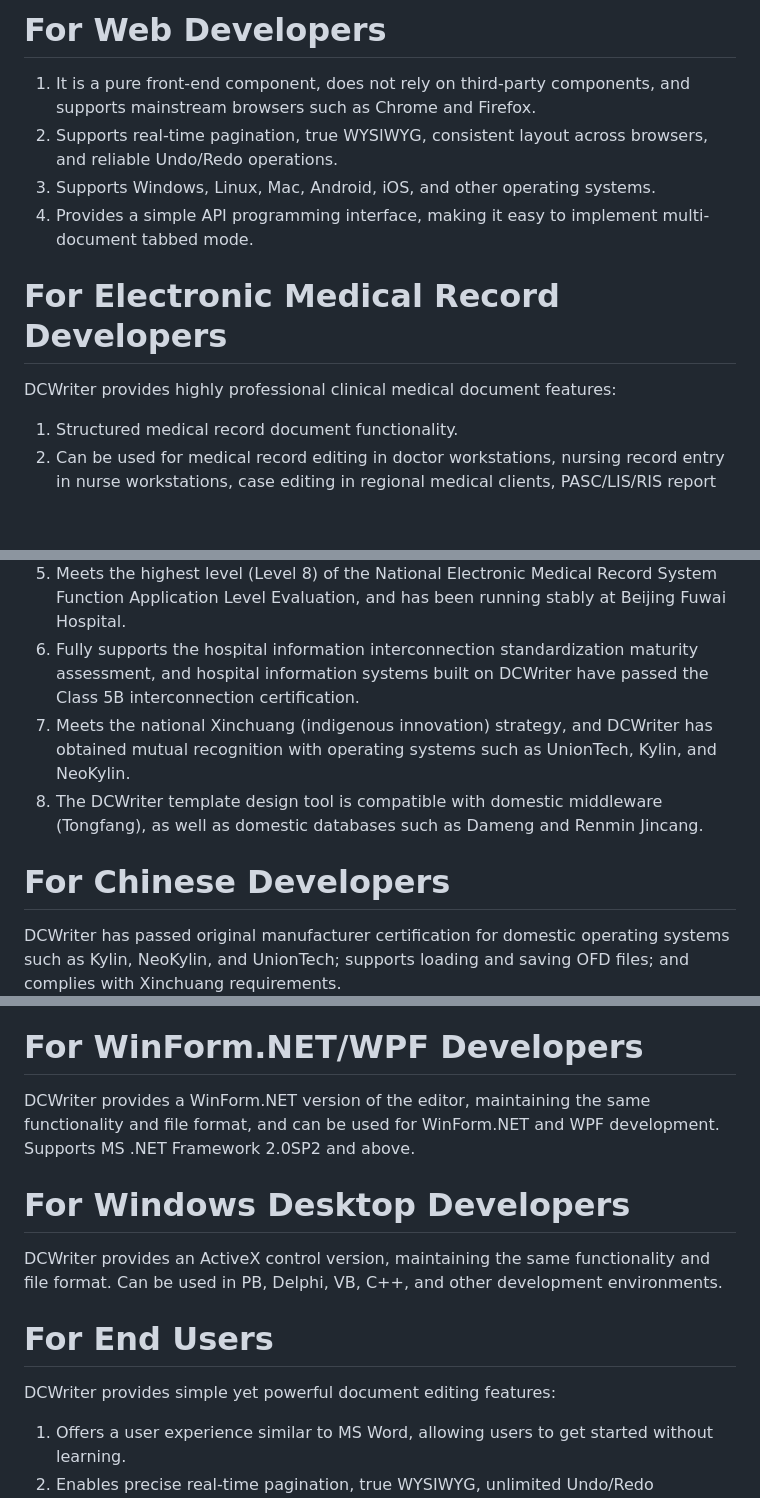
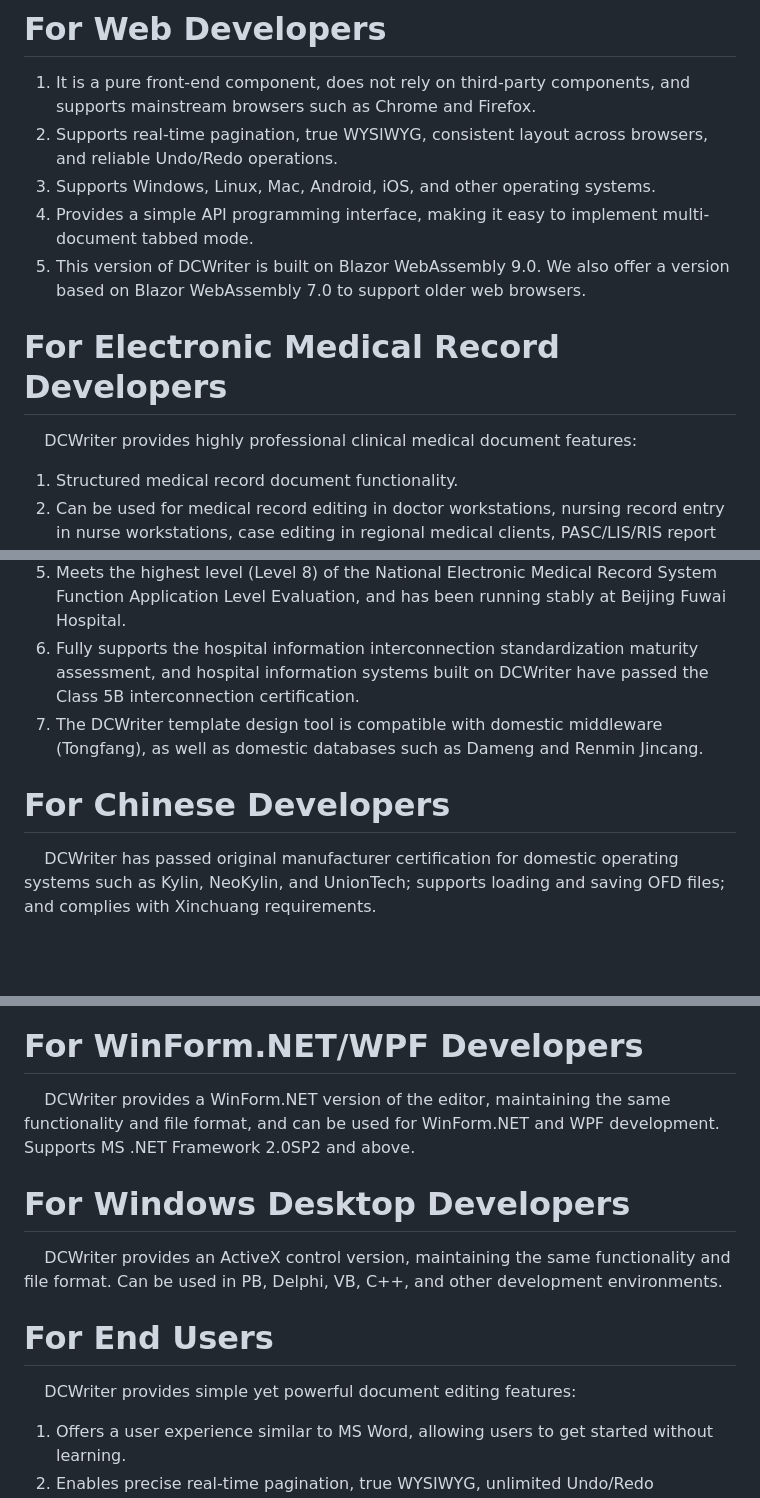
Before and after one commit to dcsoft-yyf/DCWriterApp, a Markdown page: readme.md, 3 parts joined by grey strips. Drawn GitHub-style; blank space fills up the shorter version.

```diff
--- a/readme.md
+++ b/readme.md
@@ -29,31 +29,31 @@
 2. Supports real-time pagination, true WYSIWYG, consistent layout across browsers, and reliable Undo/Redo operations.
 3. Supports Windows, Linux, Mac, Android, iOS, and other operating systems.
 4. Provides a simple API programming interface, making it easy to implement multi-document tabbed mode.
+5. This version of DCWriter is built on Blazor WebAssembly 9.0. We also offer a version based on Blazor WebAssembly 7.0 to support older web browsers.
 
 # For Electronic Medical Record Developers
-DCWriter provides highly professional clinical medical document features:
+&nbsp;&nbsp;&nbsp;&nbsp;DCWriter provides highly professional clinical medical document features:
 1. Structured medical record document functionality.
 2. Can be used for medical record editing in doctor workstations, nursing record entry in nurse workstations, case editing in regional medical clients, PASC/LIS/RIS report editing and printing, front page of medical records, discharge summaries, progress notes, operation records, various consent forms, rehabilitation and psychiatric scales, clinical pathway forms, etc.
 3. The commercial version also provides writing trace retention, multi-level permission control, various medical expressions such as dental charts, menstrual history, etc., and can automatically calculate scale scores.
 4. In China, at least 50,000 hospitals are running this editor software, with an estimated 500,000 doctors using it daily to write over 10 million pages of medical records.
 5. Meets the highest level (Level 8) of the National Electronic Medical Record System Function Application Level Evaluation, and has been running stably at Beijing Fuwai Hospital.
 6. Fully supports the hospital information interconnection standardization maturity assessment, and hospital information systems built on DCWriter have passed the Class 5B interconnection certification.
-7. Meets the national Xinchuang (indigenous innovation) strategy, and DCWriter has obtained mutual recognition with operating systems such as UnionTech, Kylin, and NeoKylin.
-8. The DCWriter template design tool is compatible with domestic middleware (Tongfang), as well as domestic databases such as Dameng and Renmin Jincang.
+7. The DCWriter template design tool is compatible with domestic middleware (Tongfang), as well as domestic databases such as Dameng and Renmin Jincang.
 
 # For Chinese Developers
-DCWriter has passed original manufacturer certification for domestic operating systems such as Kylin, NeoKylin, and UnionTech; supports loading and saving OFD files; and complies with Xinchuang requirements.
+&nbsp;&nbsp;&nbsp;&nbsp;DCWriter has passed original manufacturer certification for domestic operating systems such as Kylin, NeoKylin, and UnionTech; supports loading and saving OFD files; and complies with Xinchuang requirements.
 <br /><img src="https://raw.githubusercontent.com/dcsoft-yyf/DCWriterApp/refs/heads/main/images/kylin.jpg" width="30%"/>
 <img src="https://raw.githubusercontent.com/dcsoft-yyf/DCWriterApp/refs/heads/main/images/fde.jpg" width="30%"/>
 <img src="https://raw.githubusercontent.com/dcsoft-yyf/DCWriterApp/refs/heads/main/images/uos.jpg" width="30%"/>
 # For WinForm.NET/WPF Developers
-DCWriter provides a WinForm.NET version of the editor, maintaining the same functionality and file format, and can be used for WinForm.NET and WPF development. Supports MS .NET Framework 2.0SP2 and above.
+&nbsp;&nbsp;&nbsp;&nbsp;DCWriter provides a WinForm.NET version of the editor, maintaining the same functionality and file format, and can be used for WinForm.NET and WPF development. Supports MS .NET Framework 2.0SP2 and above.
 
 # For Windows Desktop Developers
-DCWriter provides an ActiveX control version, maintaining the same functionality and file format. Can be used in PB, Delphi, VB, C++, and other development environments.
+&nbsp;&nbsp;&nbsp;&nbsp;DCWriter provides an ActiveX control version, maintaining the same functionality and file format. Can be used in PB, Delphi, VB, C++, and other development environments.
 
 # For End Users
-DCWriter provides simple yet powerful document editing features:
+&nbsp;&nbsp;&nbsp;&nbsp;DCWriter provides simple yet powerful document editing features:
 1. Offers a user experience similar to MS Word, allowing users to get started without learning.
 2. Enables precise real-time pagination, true WYSIWYG, unlimited Undo/Redo operations, helping users achieve their goals quickly.
 3. Provides tables, header table rows, and other features for quickly creating complex layout documents.
```
Also changed, not shown: other parts of readme.md (+3 -4 lines).
